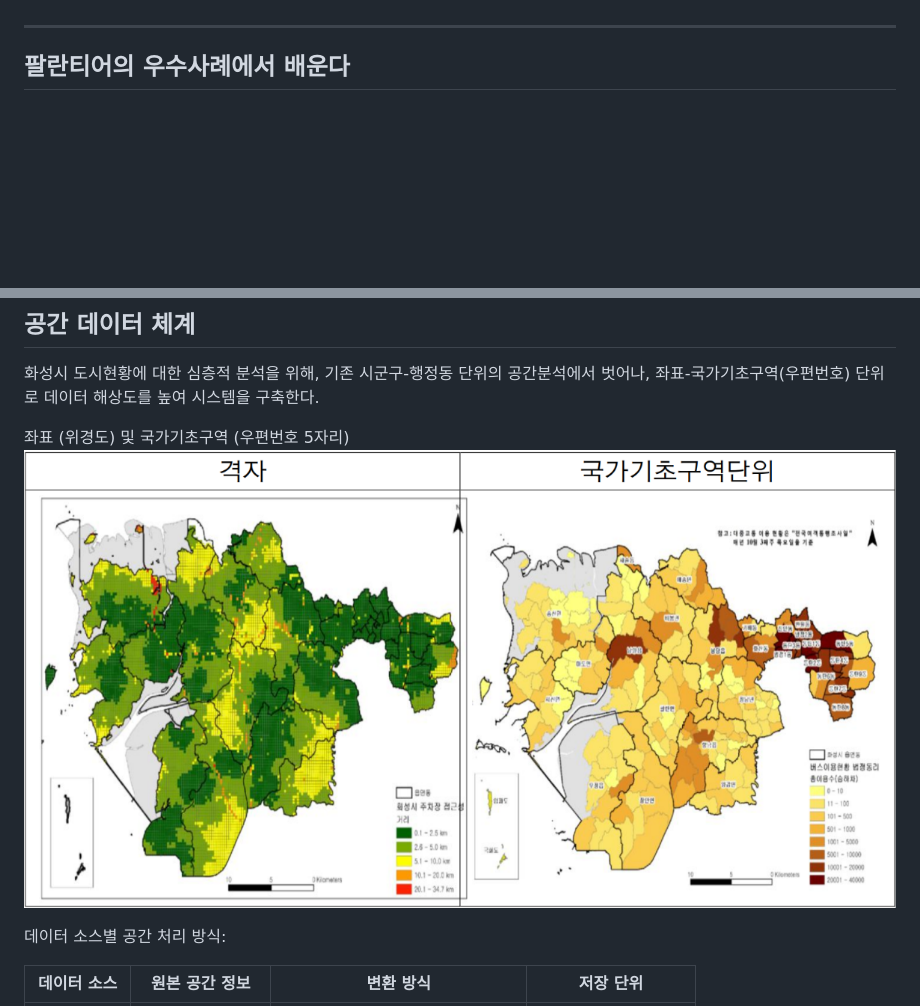
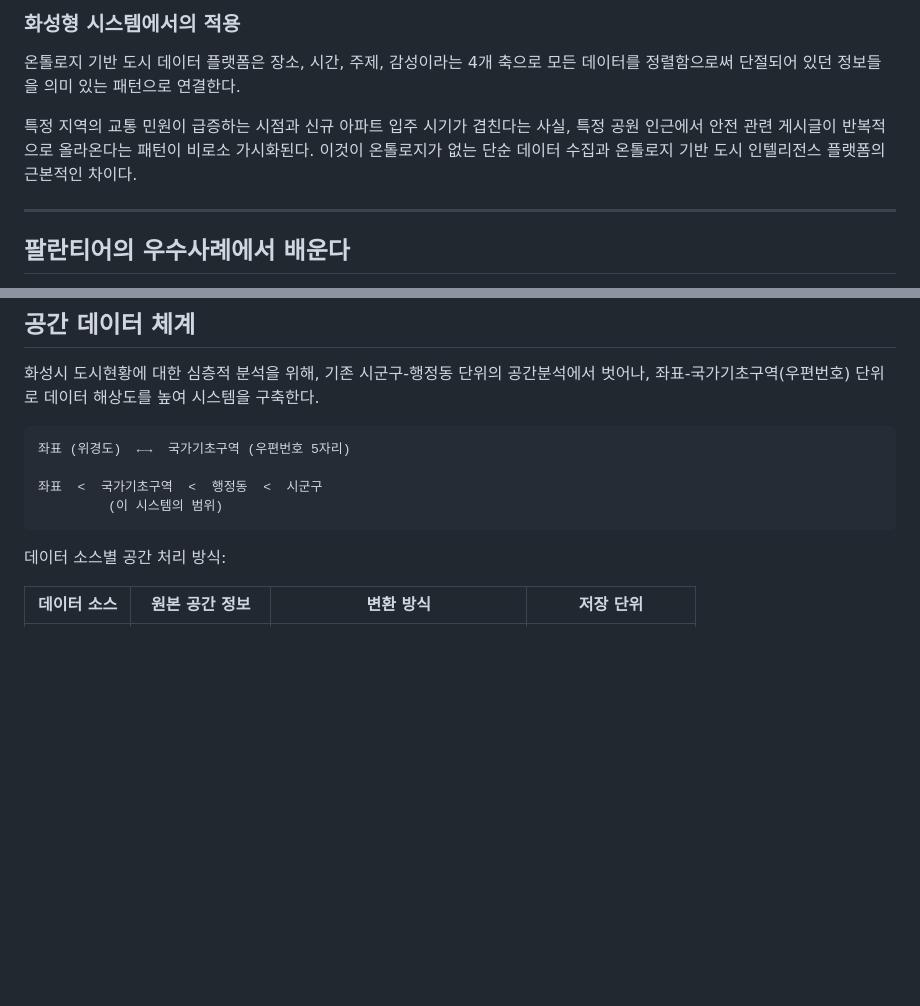
Before and after one commit to hscitycity/jeju_hspalantir, a Markdown page: README.md, 2 parts joined by grey strips. Rendered like a GitHub page; blank space fills up the shorter version.

````diff
--- a/README.md
+++ b/README.md
@@ -24,3 +87,8 @@
+### 화성형 시스템에서의 적용
+
+온톨로지 기반 도시 데이터 플랫폼은 장소, 시간, 주제, 감성이라는 4개 축으로 모든 데이터를 정렬함으로써 단절되어 있던 정보들을 의미 있는 패턴으로 연결한다.
+
+특정 지역의 교통 민원이 급증하는 시점과 신규 아파트 입주 시기가 겹친다는 사실, 특정 공원 인근에서 안전 관련 게시글이 반복적으로 올라온다는 패턴이 비로소 가시화된다. 이것이 온톨로지가 없는 단순 데이터 수집과 온톨로지 기반 도시 인텔리전스 플랫폼의 근본적인 차이다.
 
 ---
 
@@ -104,12 +172,12 @@
 
 화성시 도시현황에 대한 심층적 분석을 위해, 기존 시군구-행정동 단위의 공간분석에서 벗어나, 좌표-국가기초구역(우편번호) 단위로 데이터 해상도를 높여 시스템을 구축한다.
 
+```
+좌표 (위경도)  ←→  국가기초구역 (우편번호 5자리)
 
-좌표 (위경도)  및  국가기초구역 (우편번호 5자리)
-![공간단위](docs/space.png)
-
-
-
+좌표  <  국가기초구역  <  행정동  <  시군구
+         (이 시스템의 범위)
+```
 
 데이터 소스별 공간 처리 방식:
 
````
Also changed, not shown: other parts of README.md (+65 -2 lines).
